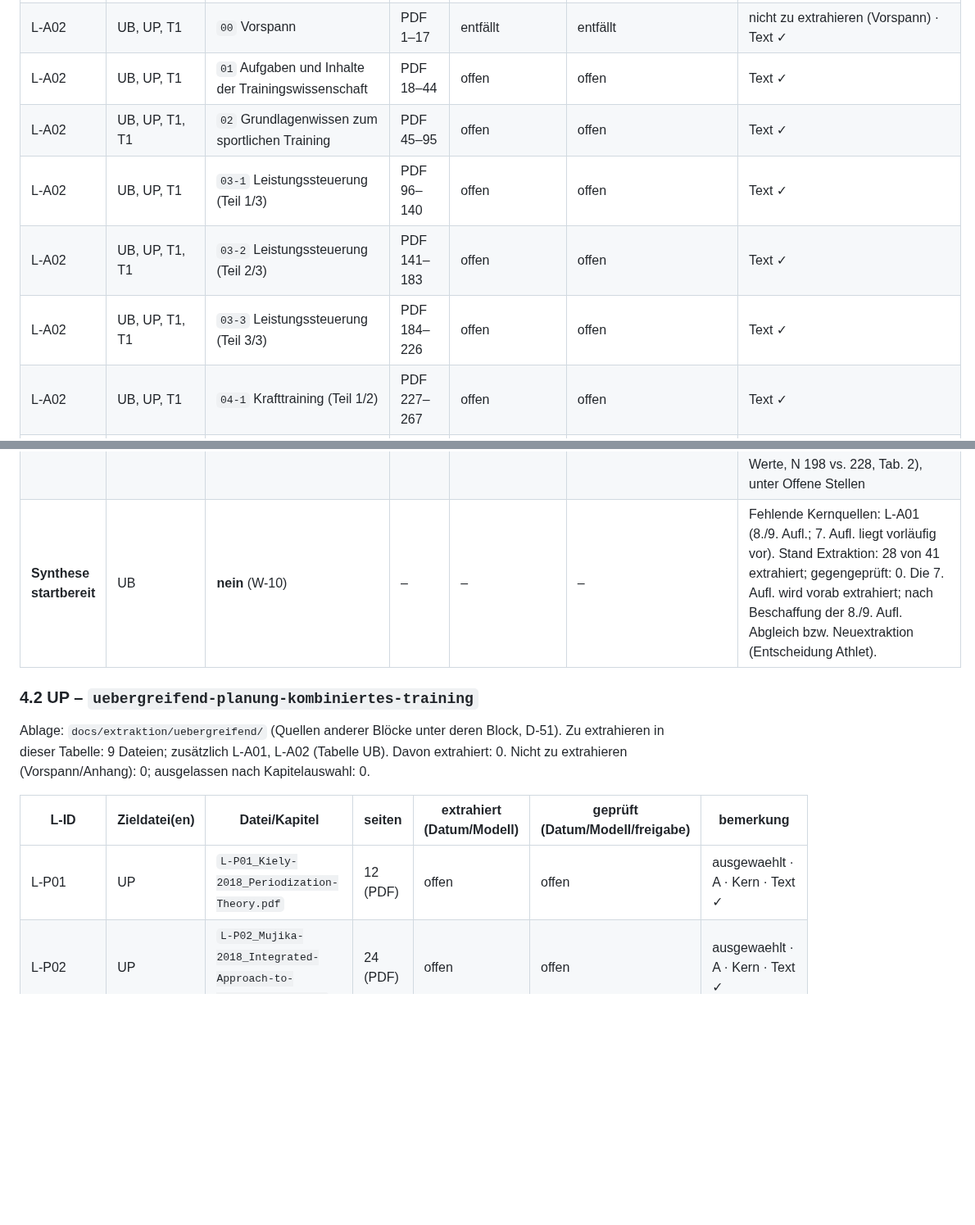
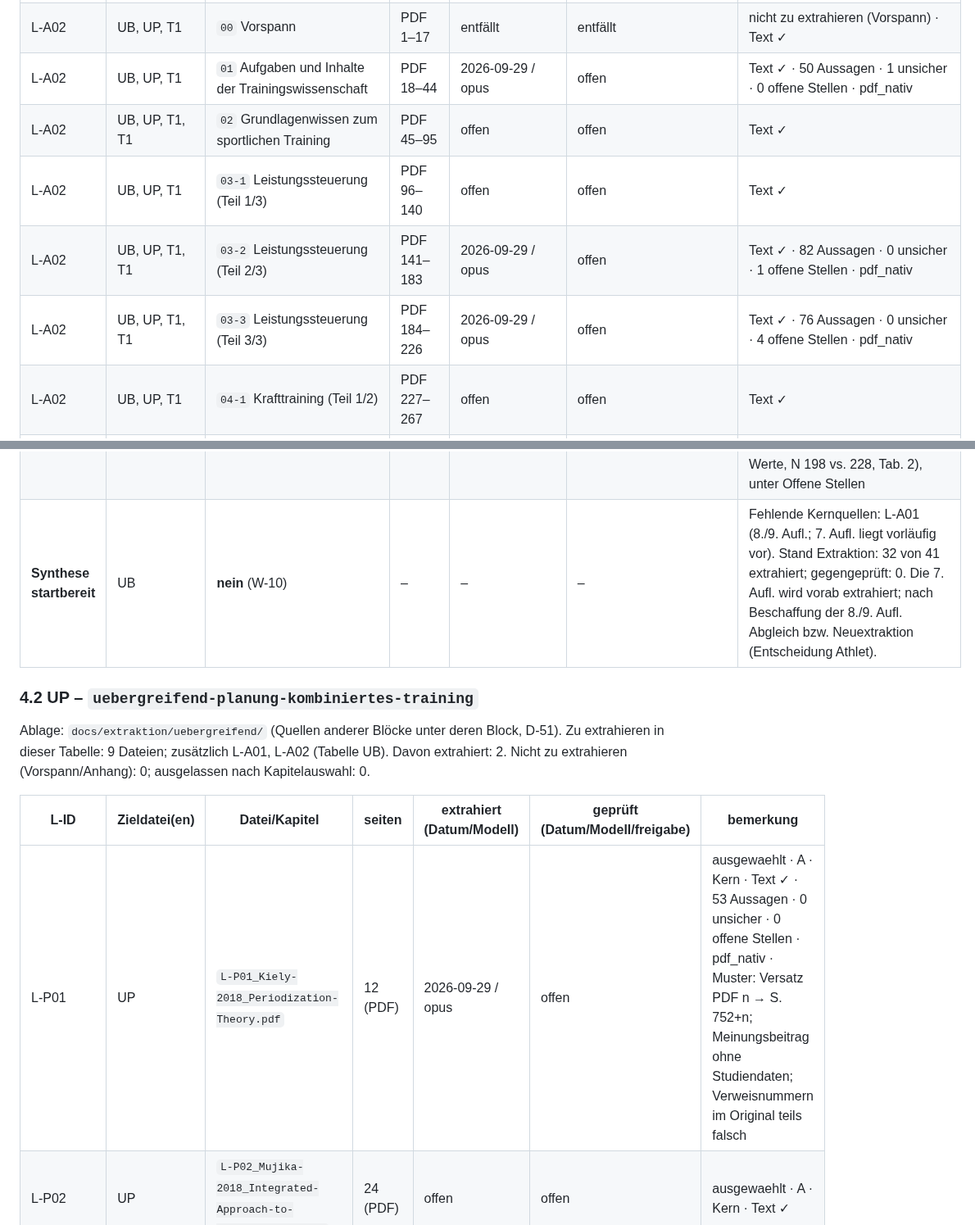
Before and after one commit to chodid/training, a Markdown page: docs/extraktion/README.md, 2 parts joined by grey strips. Shown at 82% size. GitHub-like rendering; blank space fills up the shorter version.

Commit message:
docs(extraktion): L-P01 extrahiert (Artikel)
Co-Authored-By: Claude Opus 5.5 <noreply@anthropic.com>
Claude-Session: https://claude.ai/code/session_01GFFAgWyQw9M3MopmTCbEbx

```diff
--- a/docs/extraktion/README.md
+++ b/docs/extraktion/README.md
@@ -97,11 +97,11 @@ Ablage: `docs/extraktion/uebergreifend/`. Zu extrahieren in dieser Tabelle: 41 D
 | L-A01 | UB, UP | `92` Index | PDF 1322–1379 | entfällt | entfällt | nicht zu extrahieren (Anhang) · Text ✓ |
 | **L-A02** | UB, UP, T1 | **Ordner `uebergreifend/L-A02_kapitel/`** (25 Kapitel-PDFs, 911 PDF-Seiten) | – | – | – | ausgewaehlt · B · Kern · Druckseiten je Kapitel in U2 bestimmen |
 | L-A02 | UB, UP, T1 | `00` Vorspann | PDF 1–17 | entfällt | entfällt | nicht zu extrahieren (Vorspann) · Text ✓ |
-| L-A02 | UB, UP, T1 | `01` Aufgaben und Inhalte der Trainingswissenschaft | PDF 18–44 | offen | offen | Text ✓ |
+| L-A02 | UB, UP, T1 | `01` Aufgaben und Inhalte der Trainingswissenschaft | PDF 18–44 | 2026-09-29 / opus | offen | Text ✓ · 50 Aussagen · 1 unsicher · 0 offene Stellen · pdf_nativ |
 | L-A02 | UB, UP, T1, T1 | `02` Grundlagenwissen zum sportlichen Training | PDF 45–95 | offen | offen | Text ✓ |
 | L-A02 | UB, UP, T1 | `03-1` Leistungssteuerung (Teil 1/3) | PDF 96–140 | offen | offen | Text ✓ |
-| L-A02 | UB, UP, T1, T1 | `03-2` Leistungssteuerung (Teil 2/3) | PDF 141–183 | offen | offen | Text ✓ |
-| L-A02 | UB, UP, T1, T1 | `03-3` Leistungssteuerung (Teil 3/3) | PDF 184–226 | offen | offen | Text ✓ |
+| L-A02 | UB, UP, T1, T1 | `03-2` Leistungssteuerung (Teil 2/3) | PDF 141–183 | 2026-09-29 / opus | offen | Text ✓ · 82 Aussagen · 0 unsicher · 1 offene Stellen · pdf_nativ |
+| L-A02 | UB, UP, T1, T1 | `03-3` Leistungssteuerung (Teil 3/3) | PDF 184–226 | 2026-09-29 / opus | offen | Text ✓ · 76 Aussagen · 0 unsicher · 4 offene Stellen · pdf_nativ |
 | L-A02 | UB, UP, T1 | `04-1` Krafttraining (Teil 1/2) | PDF 227–267 | offen | offen | Text ✓ |
 | L-A02 | UB, UP, T1 | `04-2` Krafttraining (Teil 2/2) | PDF 268–307 | offen | offen | Text ✓ |
 | L-A02 | UB, UP, T1 | `05-1` Schnelligkeitstraining (Teil 1/2) | PDF 308–342 | entfällt | entfällt | nicht extrahiert (außerhalb Zweck: Schnelligkeit; Athlet 2026-09-29) · Text ✓ |
@@ -127,15 +127,15 @@ Ablage: `docs/extraktion/uebergreifend/`. Zu extrahieren in dieser Tabelle: 41 D
 | L-P13 | UB | `L-P13_Silbernagel-2007_Pain-Monitoring-Model-Achilles.pdf` | 10 (PDF) | 2026-09-29 / opus | offen | ausgewaehlt · A · Kern · Text ✓ · 48 Aussagen · 1 unsicher · 4 offene Stellen · pdf_nativ · Muster: Versatz PDF n → S. 896+n; Befund: Widersprüche Text/Tabellen im Original (Baseline VISA-A-S 57/58, Tab. 7 Signifikanz, fehlende Einheiten), unter Offene Stellen |
 | L-P15 | UB | `L-P15_Manresa-Rocamora-2021_HRV-Guided-Training-Meta-Analysis.pdf` | 22 (PDF) | 2026-09-29 / opus | offen | ausgewaehlt · A · Kern · Text ✓ · **Lizenz vor Ablage prüfen (Athlet)** · 51 Aussagen · 1 unsicher · 2 offene Stellen · pdf_nativ · Muster: Artikelnummer 10299, Seiten „n of 22“, Versatz 0; Befund: Text vs. Tab. 2 widersprüchlich (Referenzfenster, Stabilisierung), unter Offene Stellen |
 | L-P16 | UB | `L-P16_Dueking-2021_HRV-Guided-Training-Wearables.pdf` | 13 (PDF) | 2026-09-29 / opus | offen | optional · A · optional · Text ✓ · 43 Aussagen · 2 unsicher · 9 offene Stellen · pdf_nativ · Muster: Versatz PDF n → S. 1179+n; Befund: mehrere Inkonsistenzen im Original (Abstract vertauscht g-Werte, N 198 vs. 228, Tab. 2), unter Offene Stellen |
-| **Synthese startbereit** | UB | **nein** (W-10) | – | – | – | Fehlende Kernquellen: L-A01 (8./9. Aufl.; 7. Aufl. liegt vorläufig vor). Stand Extraktion: 28 von 41 extrahiert; gegengeprüft: 0. Die 7. Aufl. wird vorab extrahiert; nach Beschaffung der 8./9. Aufl. Abgleich bzw. Neuextraktion (Entscheidung Athlet). |
+| **Synthese startbereit** | UB | **nein** (W-10) | – | – | – | Fehlende Kernquellen: L-A01 (8./9. Aufl.; 7. Aufl. liegt vorläufig vor). Stand Extraktion: 32 von 41 extrahiert; gegengeprüft: 0. Die 7. Aufl. wird vorab extrahiert; nach Beschaffung der 8./9. Aufl. Abgleich bzw. Neuextraktion (Entscheidung Athlet). |
 
 ### 4.2 UP – `uebergreifend-planung-kombiniertes-training`
 
-Ablage: `docs/extraktion/uebergreifend/` (Quellen anderer Blöcke unter deren Block, D-51). Zu extrahieren in dieser Tabelle: 9 Dateien; zusätzlich L-A01, L-A02 (Tabelle UB). Davon extrahiert: 0. Nicht zu extrahieren (Vorspann/Anhang): 0; ausgelassen nach Kapitelauswahl: 0.
+Ablage: `docs/extraktion/uebergreifend/` (Quellen anderer Blöcke unter deren Block, D-51). Zu extrahieren in dieser Tabelle: 9 Dateien; zusätzlich L-A01, L-A02 (Tabelle UB). Davon extrahiert: 2. Nicht zu extrahieren (Vorspann/Anhang): 0; ausgelassen nach Kapitelauswahl: 0.
 
 | L-ID | Zieldatei(en) | Datei/Kapitel | seiten | extrahiert (Datum/Modell) | geprüft (Datum/Modell/freigabe) | bemerkung |
 |---|---|---|---|---|---|---|
-| L-P01 | UP | `L-P01_Kiely-2018_Periodization-Theory.pdf` | 12 (PDF) | offen | offen | ausgewaehlt · A · Kern · Text ✓ |
+| L-P01 | UP | `L-P01_Kiely-2018_Periodization-Theory.pdf` | 12 (PDF) | 2026-09-29 / opus | offen | ausgewaehlt · A · Kern · Text ✓ · 53 Aussagen · 0 unsicher · 0 offene Stellen · pdf_nativ · Muster: Versatz PDF n → S. 752+n; Meinungsbeitrag ohne Studiendaten; Verweisnummern im Original teils falsch |
 | L-P02 | UP | `L-P02_Mujika-2018_Integrated-Approach-to-Periodization.pdf` | 24 (PDF) | offen | offen | ausgewaehlt · A · Kern · Text ✓ |
 | L-P07 | UP | `L-P07_Schumann-2022_Concurrent-Training-Meta-Analysis.pdf` | 12 (PDF) | offen | offen | ausgewaehlt · A · Kern · Text ✓ |
 | L-P08 | UP, T2 | `L-P08_Currier-2026_ACSM-Resistance-Training-Prescription.pdf` | 22 (PDF) | offen | offen | ausgewaehlt · A · Kern · Text ✓ |
```
Also changed, not shown: other parts of docs/extraktion/README.md (+5 -4 lines), 1 other file.
